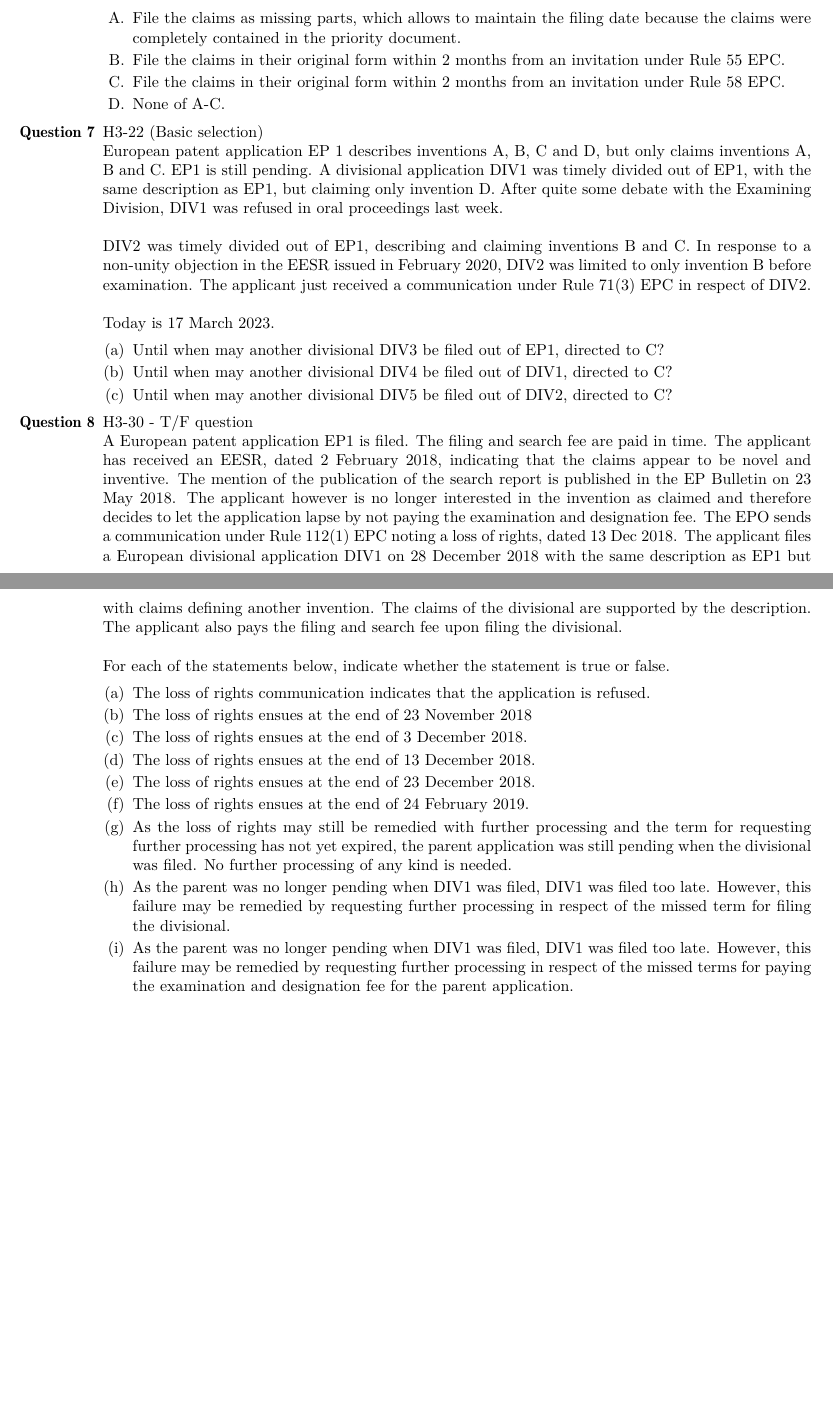
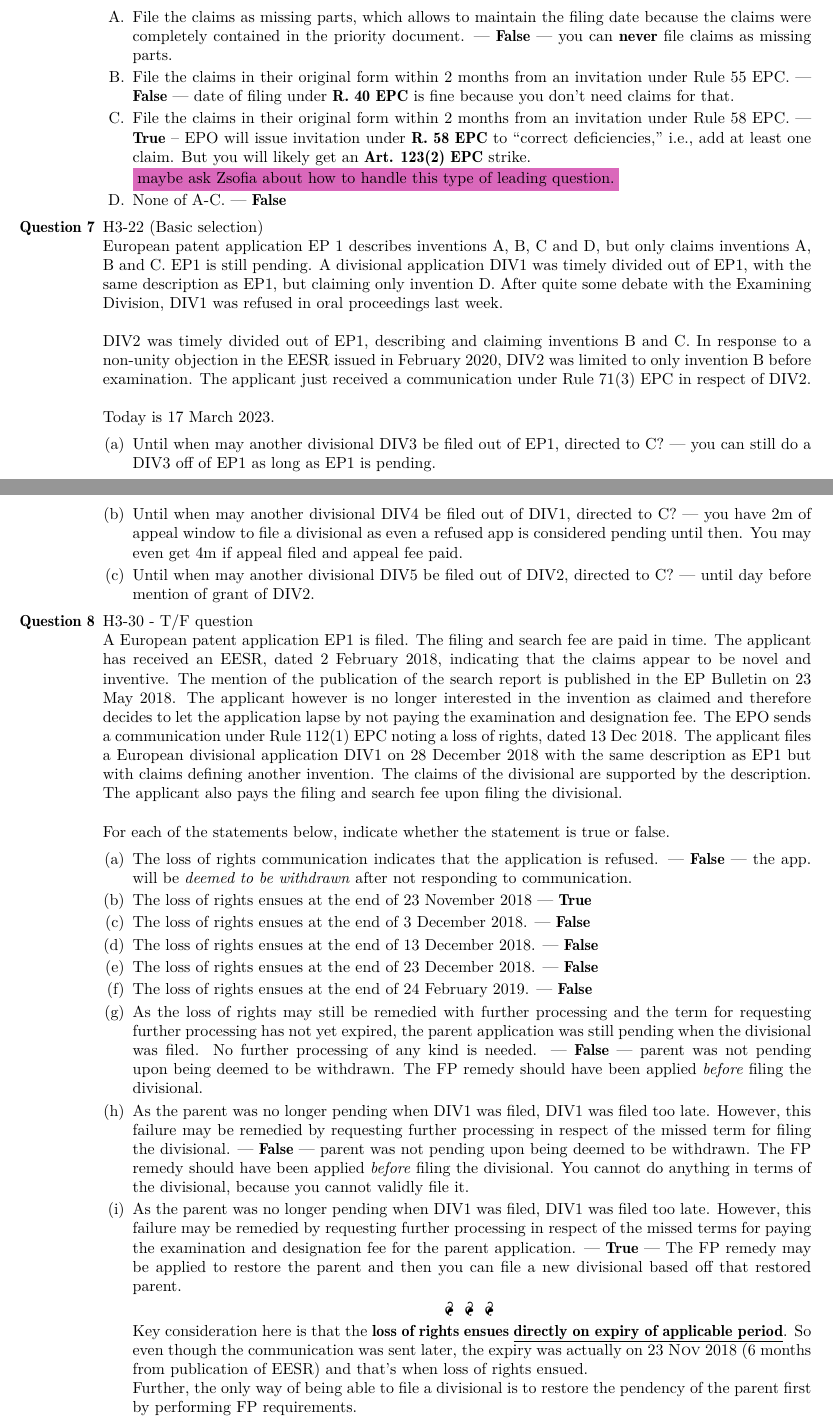
Before and after one commit to molydisulfide/paper-F-study-notes, a LaTeX thesis (main.tex): two parts of pages 42 and 43 of 43, joined at a grey line, cut so that both start at the same text, the shorter picture padded with empty space. Compiled offline with pdfLaTeX; a LaTeX package or settings file that is missing is left out.

Commit message:
Nov 10th full HW

```diff
--- a/main.tex
+++ b/main.tex
@@ -1820,10 +1820,10 @@ corrected in time, the application will be refused.}`` --- \textsc{Euro-PCT Guid
     What can you do to recover the claims in their original wording?
 
     \begin{enumerate}[label=\Alph*.]
-        \item File the claims as missing parts, which allows to maintain the filing date because the claims were completely contained in the priority document.
-        \item File the claims in their original form within 2 months from an invitation under Rule 55 EPC.
-        \item File the claims in their original form within 2 months from an invitation under Rule 58 EPC.
-        \item None of A-C.
+        \item File the claims as missing parts, which allows to maintain the filing date because the claims were completely contained in the priority document. \F --- you can \textbf{never} file claims as missing parts.
+        \item File the claims in their original form within 2 months from an invitation under Rule 55 EPC. \F --- date of filing under \textbf{R. 40 EPC} is fine because you don't need claims for that.
+        \item File the claims in their original form within 2 months from an invitation under Rule 58 EPC. \T -- EPO will issue invitation under \textbf{R. 58 EPC} to ``correct deficiencies,'' i.e., add at least one claim. But you will likely get an \textbf{Art. 123(2) EPC} strike. \\\colorbox{Thistle}{maybe ask Zsofia about how to handle this type of leading question.}
+        \item None of A-C. \F
     \end{enumerate}
 
     \item % Question 7
@@ -1837,9 +1837,9 @@ corrected in time, the application will be refused.}`` --- \textsc{Euro-PCT Guid
     Today is 17 March 2023.
 
     \begin{enumerate}[label=(\alph*)]
-        \item Until when may another divisional DIV3 be filed out of EP1, directed to C?
-        \item Until when may another divisional DIV4 be filed out of DIV1, directed to C?
-        \item Until when may another divisional DIV5 be filed out of DIV2, directed to C?
+        \item Until when may another divisional DIV3 be filed out of EP1, directed to C? --- you can still do a DIV3 off of EP1 as long as EP1 is pending.
+        \item Until when may another divisional DIV4 be filed out of DIV1, directed to C? --- you have 2m of appeal window to file a divisional as even a refused app is considered pending until then. You may even get 4m if appeal filed and appeal fee paid.
+        \item Until when may another divisional DIV5 be filed out of DIV2, directed to C? --- until day before mention of grant of DIV2.
     \end{enumerate}
 
     \item % Question 8
@@ -1850,15 +1850,22 @@ corrected in time, the application will be refused.}`` --- \textsc{Euro-PCT Guid
     For each of the statements below, indicate whether the statement is true or false.
 
     \begin{enumerate}[label=(\alph*)]
-        \item The loss of rights communication indicates that the application is refused.
-        \item The loss of rights ensues at the end of 23 November 2018
-        \item The loss of rights ensues at the end of 3 December 2018.
-        \item The loss of rights ensues at the end of 13 December 2018.
-        \item The loss of rights ensues at the end of 23 December 2018.
-        \item The loss of rights ensues at the end of 24 February 2019.
-        \item As the loss of rights may still be remedied with further processing and the term for requesting further processing has not yet expired, the parent application was still pending when the divisional was filed. No further processing of any kind is needed.
-        \item As the parent was no longer pending when DIV1 was filed, DIV1 was filed too late. However, this failure may be remedied by requesting further processing in respect of the missed term for filing the divisional.
-        \item As the parent was no longer pending when DIV1 was filed, DIV1 was filed too late. However, this failure may be remedied by requesting further processing in respect of the missed terms for paying the examination and designation fee for the parent application.
+        \item The loss of rights communication indicates that the application is refused. \F --- the app. will be \textit{deemed to be withdrawn} after not responding to communication.
+        \item The loss of rights ensues at the end of 23 November 2018 \T
+        \item The loss of rights ensues at the end of 3 December 2018. \F
+        \item The loss of rights ensues at the end of 13 December 2018. \F
+        \item The loss of rights ensues at the end of 23 December 2018. \F
+        \item The loss of rights ensues at the end of 24 February 2019. \F
+        \item As the loss of rights may still be remedied with further processing and the term for requesting further processing has not yet expired, the parent application was still pending when the divisional was filed. No further processing of any kind is needed. \F --- parent was not pending upon being deemed to be withdrawn. The FP remedy should have been applied \textit{before} filing the divisional.
+        \item As the parent was no longer pending when DIV1 was filed, DIV1 was filed too late. However, this failure may be remedied by requesting further processing in respect of the missed term for filing the divisional. \F --- parent was not pending upon being deemed to be withdrawn. The FP remedy should have been applied \textit{before} filing the divisional. You cannot do anything in terms of the divisional, because you cannot validly file it.
+        \item As the parent was no longer pending when DIV1 was filed, DIV1 was filed too late. However, this failure may be remedied by requesting further processing in respect of the missed terms for paying the examination and designation fee for the parent application. \T --- The FP remedy may be applied to restore the parent and then you can file a new divisional based off that restored parent.
+        \begin{center}
+
+\p \p \p
+
+        \end{center}
+        Key consideration here is that the \textbf{loss of rights ensues \underline{directly on expiry of applicable period}}. So even though the communication was sent later, the expiry was actually on 23 \textsc{Nov} 2018 (6 months from publication of EESR) and that's when loss of rights ensued. \\
+        Further, the only way of being able to file a divisional is to restore the pendency of the parent first by performing FP requirements.
     \end{enumerate}
 
 \end{enumerate}
```
Also changed, not shown: main.pdf, main.tex (54 more changed lines).
